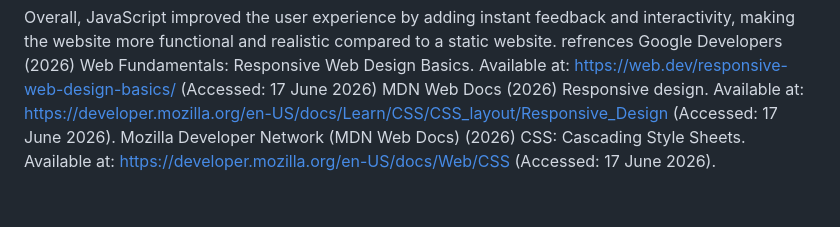
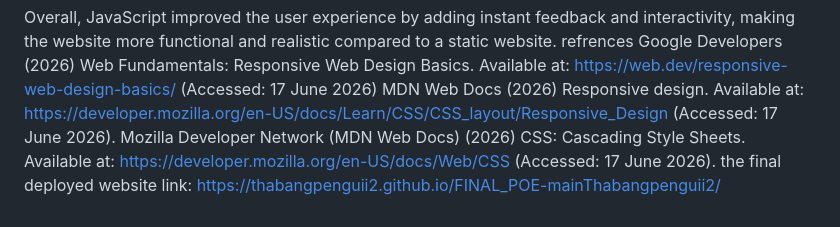
Before and after one commit to Thabangpenguii2/FINAL_POE-mainThabangpenguii2, a Markdown page: README.md, the part around the change. Drawn GitHub-style.

Commit message:
Add final deployed website link to README

```diff
--- a/README.md
+++ b/README.md
@@ -73,3 +73,4 @@ refrences
 Google Developers (2026) Web Fundamentals: Responsive Web Design Basics. Available at: https://web.dev/responsive-web-design-basics/ (Accessed: 17 June 2026)
 MDN Web Docs (2026) Responsive design. Available at: https://developer.mozilla.org/en-US/docs/Learn/CSS/CSS_layout/Responsive_Design (Accessed: 17 June 2026).
 Mozilla Developer Network (MDN Web Docs) (2026) CSS: Cascading Style Sheets. Available at: https://developer.mozilla.org/en-US/docs/Web/CSS (Accessed: 17 June 2026).
+the final deployed website link: https://thabangpenguii2.github.io/FINAL_POE-mainThabangpenguii2/
```
